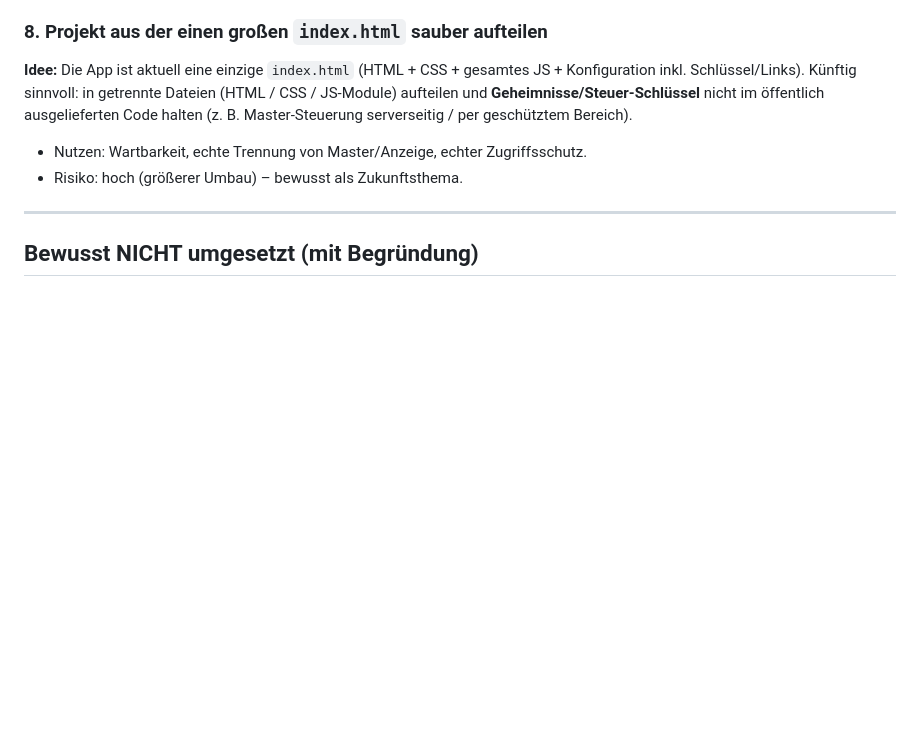
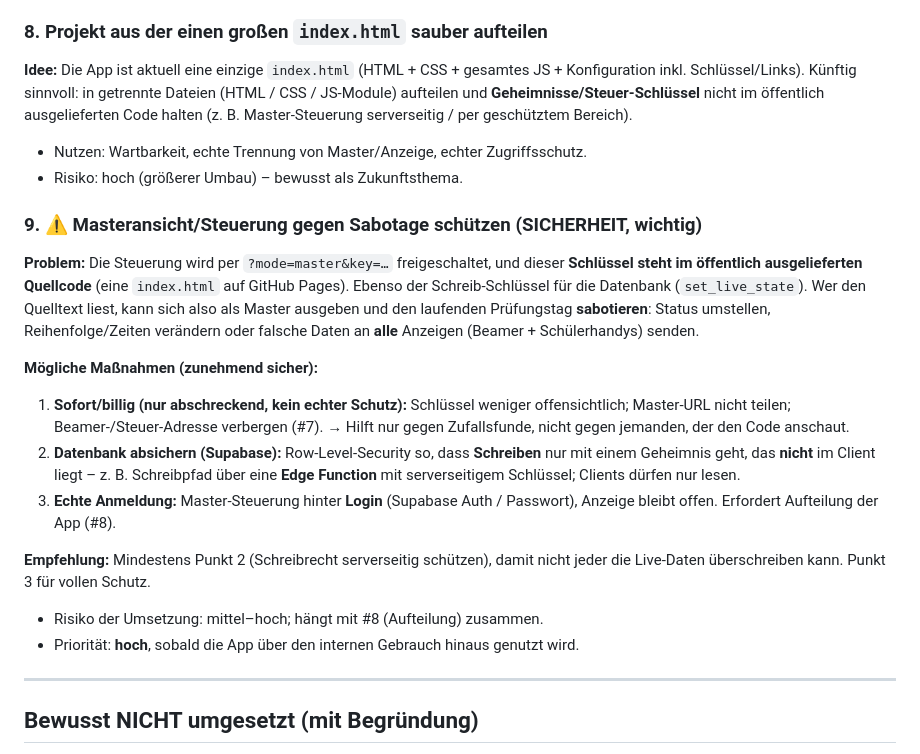
Before and after one commit to the-kra/Pruefungseinteilung, a Markdown page: VERBESSERUNGEN.md, the part around the change. GitHub-like rendering; blank space fills up the shorter version.

Commit message:
VERBESSERUNGEN: Masteransicht gegen Sabotage schuetzen (Sicherheit)
Neuer priorisierter Sicherheitspunkt: Master-/DB-Schluessel stehen im
oeffentlichen Quellcode -> Steuerung uebernehmbar, Live-Tag sabotierbar.
Massnahmen dokumentiert (Schreibrecht serverseitig via Edge Function, Login fuer
Master). Nur Doku, kein Code.

Co-Authored-By: Claude Opus 4.8 (1M context) <noreply@anthropic.com>

```diff
--- a/VERBESSERUNGEN.md
+++ b/VERBESSERUNGEN.md
@@ -84,6 +84,29 @@ geschütztem Bereich).
 - Nutzen: Wartbarkeit, echte Trennung von Master/Anzeige, echter Zugriffsschutz.
 - Risiko: hoch (größerer Umbau) – bewusst als Zukunftsthema.
 
+### 9. ⚠ Masteransicht/Steuerung gegen Sabotage schützen (SICHERHEIT, wichtig)
+**Problem:** Die Steuerung wird per `?mode=master&key=…` freigeschaltet, und dieser
+**Schlüssel steht im öffentlich ausgelieferten Quellcode** (eine `index.html` auf
+GitHub Pages). Ebenso der Schreib-Schlüssel für die Datenbank (`set_live_state`).
+Wer den Quelltext liest, kann sich also als Master ausgeben und den laufenden
+Prüfungstag **sabotieren**: Status umstellen, Reihenfolge/Zeiten verändern oder
+falsche Daten an **alle** Anzeigen (Beamer + Schülerhandys) senden.
+
+**Mögliche Maßnahmen (zunehmend sicher):**
+1. **Sofort/billig (nur abschreckend, kein echter Schutz):** Schlüssel weniger
+   offensichtlich; Master-URL nicht teilen; Beamer-/Steuer-Adresse verbergen (#7).
+   → Hilft nur gegen Zufallsfunde, nicht gegen jemanden, der den Code anschaut.
+2. **Datenbank absichern (Supabase):** Row-Level-Security so, dass **Schreiben**
+   nur mit einem Geheimnis geht, das **nicht** im Client liegt – z. B. Schreibpfad
+   über eine **Edge Function** mit serverseitigem Schlüssel; Clients dürfen nur lesen.
+3. **Echte Anmeldung:** Master-Steuerung hinter **Login** (Supabase Auth / Passwort),
+   Anzeige bleibt offen. Erfordert Aufteilung der App (#8).
+
+**Empfehlung:** Mindestens Punkt 2 (Schreibrecht serverseitig schützen), damit nicht
+jeder die Live-Daten überschreiben kann. Punkt 3 für vollen Schutz.
+- Risiko der Umsetzung: mittel–hoch; hängt mit #8 (Aufteilung) zusammen.
+- Priorität: **hoch**, sobald die App über den internen Gebrauch hinaus genutzt wird.
+
 ---
 
 ## Bewusst NICHT umgesetzt (mit Begründung)
```
